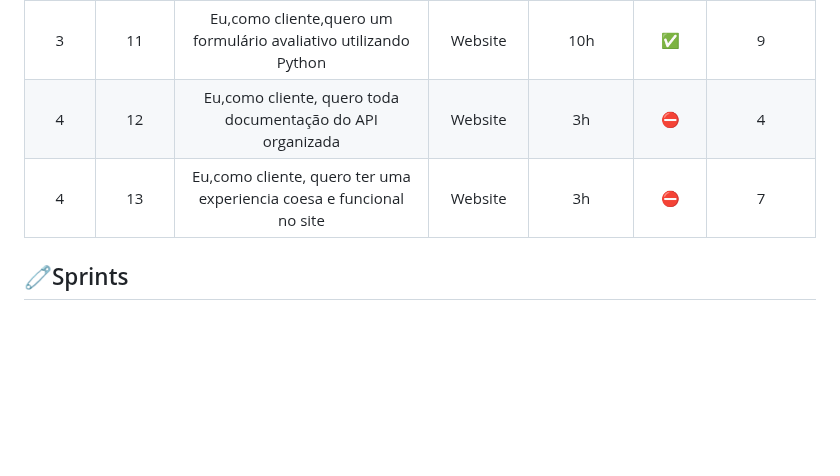
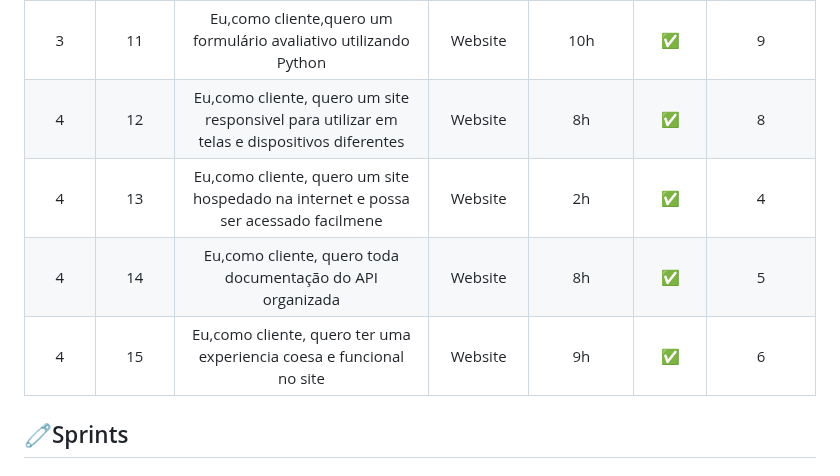
Before and after one commit to gubasssss/ThothTech, a Markdown page: README.md, the part around the change. GitHub-like rendering; blank space fills up the shorter version.

```diff
--- a/README.md
+++ b/README.md
@@ -54,8 +54,10 @@
 | 3 | 9 | Eu,como cliente,quero a implementação de um microframework| Website   | 8h | :white_check_mark:           | 8 |
 | 3 | 10 | Eu,como cliente,quero a implementação de Bootstrap,para estilização do site| Website   | 12h |:white_check_mark:          | 8 |
 | 3 | 11 | Eu,como cliente,quero um formulário avaliativo utilizando Python| Website   | 10h |:white_check_mark:          | 9 |
-| 4 | 12 | Eu,como cliente, quero toda documentação do API organizada| Website   | 3h |:no_entry:            | 4 |
-| 4 | 13 | Eu,como cliente, quero ter uma experiencia coesa e funcional no site | Website   | 3h |:no_entry:            | 7 |
+| 4 | 12 | Eu,como cliente, quero um site responsivel para utilizar em telas e dispositivos diferentes| Website   | 8h |:white_check_mark:           | 8 |
+| 4 | 13 | Eu,como cliente, quero um site hospedado na internet e possa ser acessado facilmene| Website   | 2h |:white_check_mark:           | 4 |
+| 4 | 14 | Eu,como cliente, quero toda documentação do API organizada| Website   | 8h |:white_check_mark:             | 5 |
+| 4 | 15 | Eu,como cliente, quero ter uma experiencia coesa e funcional no site | Website   | 9h |:white_check_mark:            | 6 |
 
 <span id="sprint">
 
```
